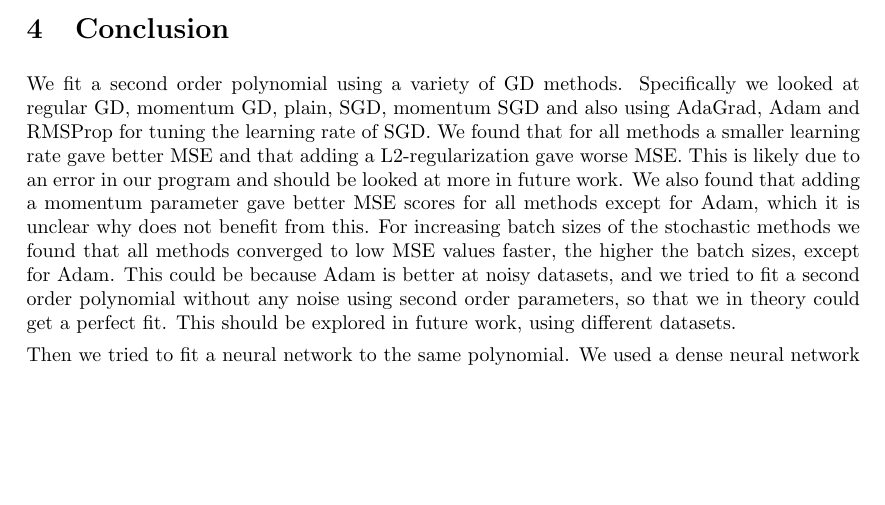
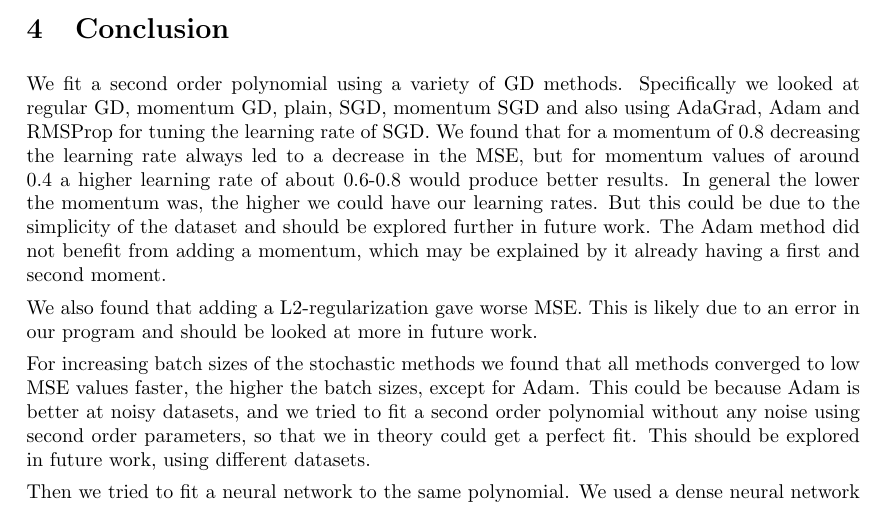
Before and after one commit to tabjone/FYS-STK4155_P2, a LaTeX paper (tex/main.tex, which reads tex/conclustion.tex): part of page 41 of 42, cut so that both start at the same text, the shorter picture padded with empty space. Compiled offline with pdfLaTeX.

Commit message:
fixing a bit of GD

```diff
--- a/tex/conclustion.tex
+++ b/tex/conclustion.tex
@@ -4,13 +4,19 @@
 %GD methods
 We fit a second order polynomial using a variety of GD methods. Specifically we
 looked at regular GD, momentum GD, plain, SGD, momentum SGD and also using AdaGrad, Adam
-and RMSProp for tuning the learning rate of SGD. We found that for all methods
-a smaller learning rate gave better MSE and that adding a L2-regularization
-gave worse MSE. This is likely due to an error in our program and should be
-looked at more in future work. We also found that adding a momentum parameter
-gave better MSE scores for all methods except for Adam, which it is unclear why
-does not benefit from this.
-%TODO: Why does adam not benefit from momentum? (Maybe sentence over is stupid)
+and RMSProp for tuning the learning rate of SGD. We found that for a momentum
+of 0.8 decreasing the learning rate always led to a decrease in the MSE, but
+for momentum values of around 0.4 a higher learning rate of about 0.6-0.8 would
+produce better results. In general the lower the momentum was, the higher we
+could have our learning rates. But this could be due to the simplicity of the
+dataset and should be explored further in future work. The Adam method did not
+benefit from adding a momentum, which may be explained by it already having a
+first and second moment.
+
+We also found that adding a L2-regularization gave worse MSE.
+This is likely due to an error in our program and should be
+looked at more in future work.
+
 For increasing batch sizes of the stochastic methods we found that all methods
 converged to low MSE values faster, the higher the batch sizes, except for
 Adam. This could be because Adam is better at noisy datasets, and we tried to
```
